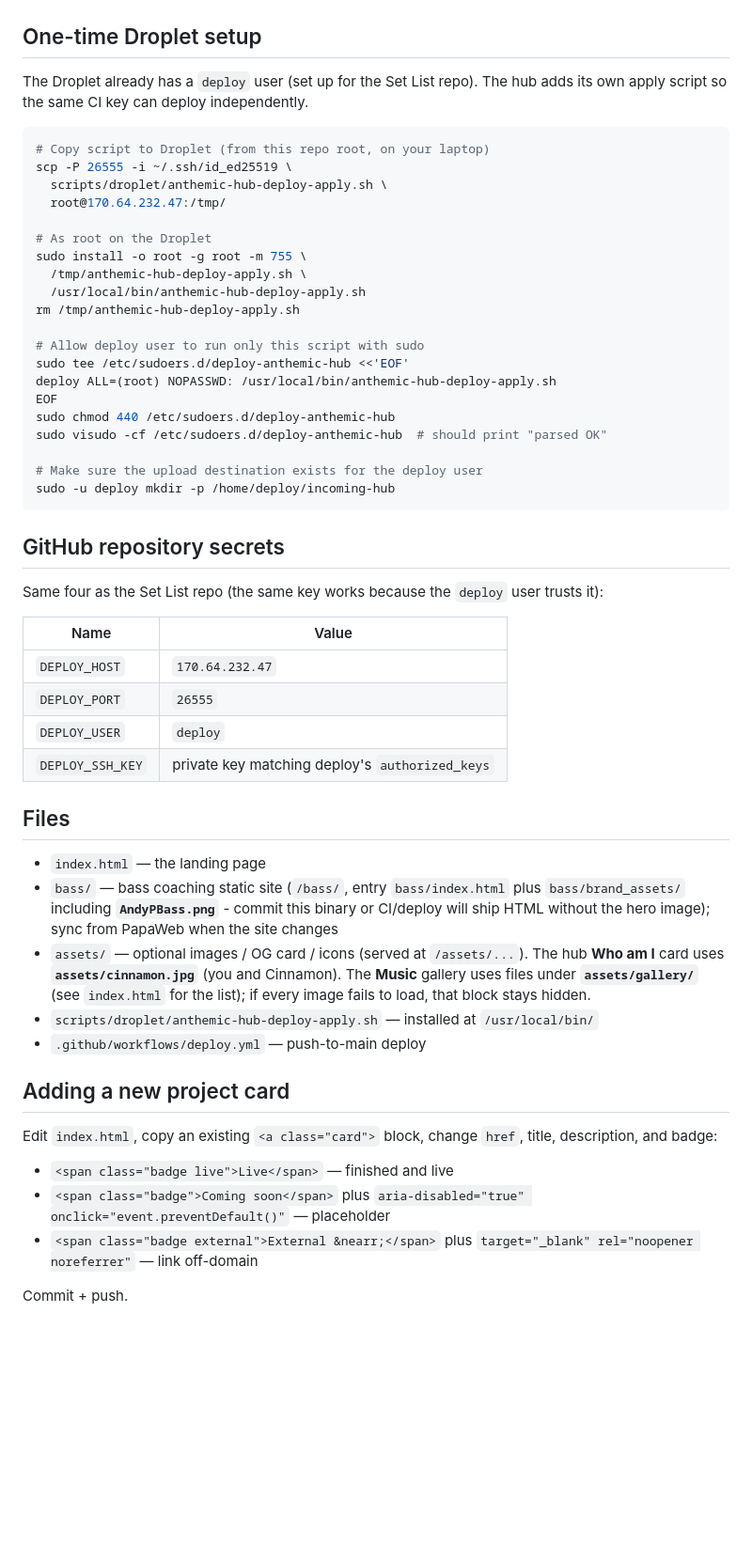
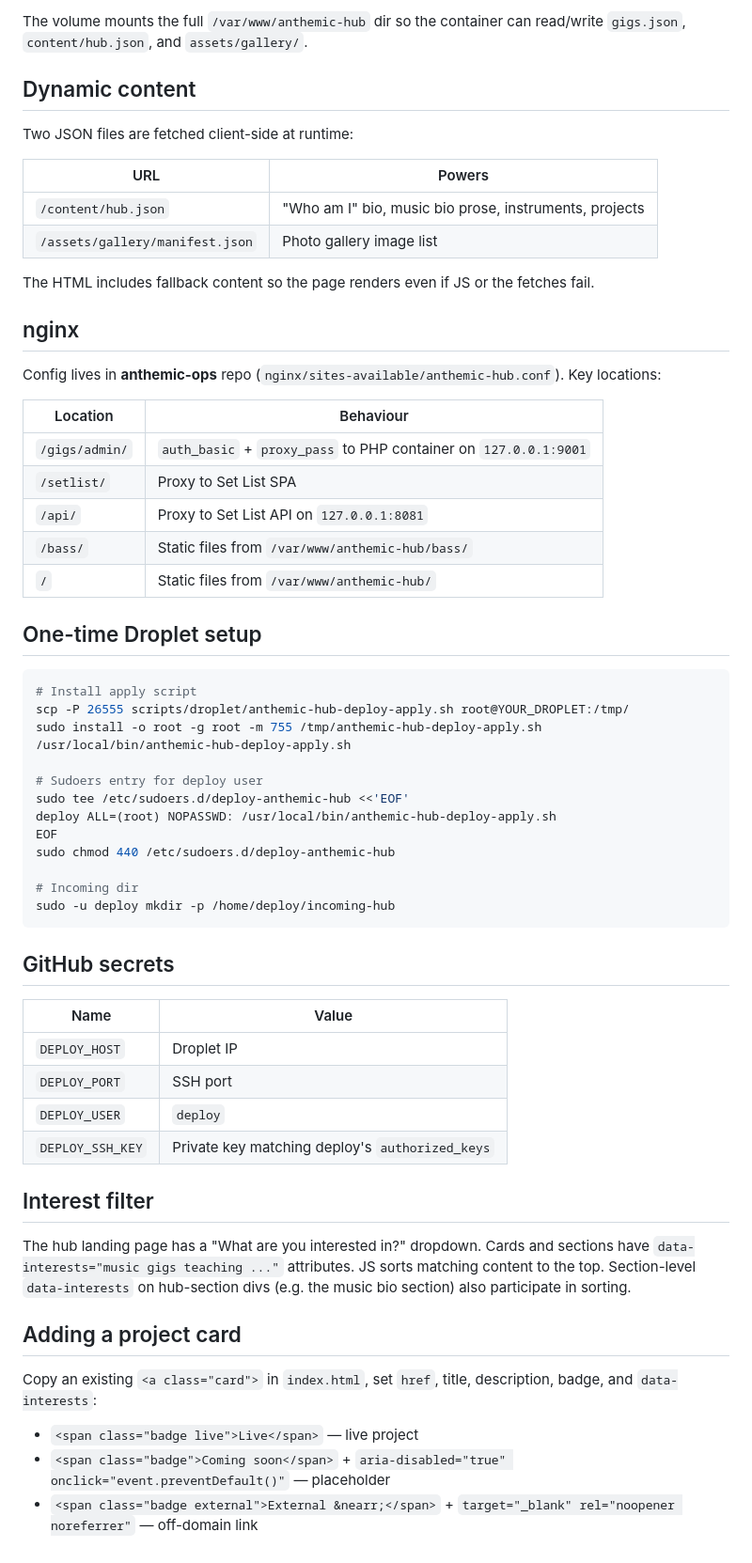
Before and after one commit to andypapmedialight/anthemic-hub, a Markdown page: README.md, the part around one of its changes. Shown at 94% size. GitHub-like rendering; blank space fills up the shorter version.

Commit message:
docs: update README and add CLAUDE.md with current architecture
Co-Authored-By: Claude Sonnet 4.6 <noreply@anthropic.com>

````diff
--- a/README.md
+++ b/README.md
@@ -40,56 +84,62 @@ Manual: **Actions → Deploy → Run workflow**.
+The volume mounts the full `/var/www/anthemic-hub` dir so the container can read/write `gigs.json`, `content/hub.json`, and `assets/gallery/`.
+
+## Dynamic content
+
+Two JSON files are fetched client-side at runtime:
+
+| URL | Powers |
+|-----|--------|
+| `/content/hub.json` | "Who am I" bio, music bio prose, instruments, projects |
+| `/assets/gallery/manifest.json` | Photo gallery image list |
+
+The HTML includes fallback content so the page renders even if JS or the fetches fail.
+
+## nginx
+
+Config lives in **anthemic-ops** repo (`nginx/sites-available/anthemic-hub.conf`). Key locations:
+
+| Location | Behaviour |
+|----------|-----------|
+| `/gigs/admin/` | `auth_basic` + `proxy_pass` to PHP container on `127.0.0.1:9001` |
+| `/setlist/` | Proxy to Set List SPA |
+| `/api/` | Proxy to Set List API on `127.0.0.1:8081` |
+| `/bass/` | Static files from `/var/www/anthemic-hub/bass/` |
+| `/` | Static files from `/var/www/anthemic-hub/` |
 
 ## One-time Droplet setup
 
-The Droplet already has a `deploy` user (set up for the Set List repo). The hub adds its own apply script so the same CI key can deploy independently.
+```bash
+# Install apply script
+scp -P 26555 scripts/droplet/anthemic-hub-deploy-apply.sh root@YOUR_DROPLET:/tmp/
+sudo install -o root -g root -m 755 /tmp/anthemic-hub-deploy-apply.sh /usr/local/bin/anthemic-hub-deploy-apply.sh
 
-```bash
-# Copy script to Droplet (from this repo root, on your laptop)
-scp -P 26555 -i ~/.ssh/id_ed25519 \
-  scripts/droplet/anthemic-hub-deploy-apply.sh \
-  root@170.64.232.47:/tmp/
-
-# As root on the Droplet
-sudo install -o root -g root -m 755 \
-  /tmp/anthemic-hub-deploy-apply.sh \
-  /usr/local/bin/anthemic-hub-deploy-apply.sh
-rm /tmp/anthemic-hub-deploy-apply.sh
-
-# Allow deploy user to run only this script with sudo
+# Sudoers entry for deploy user
 sudo tee /etc/sudoers.d/deploy-anthemic-hub <<'EOF'
 deploy ALL=(root) NOPASSWD: /usr/local/bin/anthemic-hub-deploy-apply.sh
 EOF
 sudo chmod 440 /etc/sudoers.d/deploy-anthemic-hub
-sudo visudo -cf /etc/sudoers.d/deploy-anthemic-hub  # should print "parsed OK"
 
-# Make sure the upload destination exists for the deploy user
+# Incoming dir
 sudo -u deploy mkdir -p /home/deploy/incoming-hub
 ```
 
-## GitHub repository secrets
-
-Same four as the Set List repo (the same key works because the `deploy` user trusts it):
+## GitHub secrets
 
 | Name | Value |
 |------|-------|
-| `DEPLOY_HOST` | `170.64.232.47` |
-| `DEPLOY_PORT` | `26555` |
+| `DEPLOY_HOST` | Droplet IP |
+| `DEPLOY_PORT` | SSH port |
 | `DEPLOY_USER` | `deploy` |
-| `DEPLOY_SSH_KEY` | private key matching deploy's `authorized_keys` |
+| `DEPLOY_SSH_KEY` | Private key matching deploy's `authorized_keys` |
 
-## Files
+## Interest filter
 
-- `index.html` — the landing page
-- `bass/` — bass coaching static site (`/bass/`, entry `bass/index.html` plus `bass/brand_assets/` including **`AndyPBass.png`** - commit this binary or CI/deploy will ship HTML without the hero image); sync from PapaWeb when the site changes
-- `assets/` — optional images / OG card / icons (served at `/assets/...`). The hub **Who am I** card uses **`assets/cinnamon.jpg`** (you and Cinnamon). The **Music** gallery uses files under **`assets/gallery/`** (see `index.html` for the list); if every image fails to load, that block stays hidden.
-- `scripts/droplet/anthemic-hub-deploy-apply.sh` — installed at `/usr/local/bin/`
-- `.github/workflows/deploy.yml` — push-to-main deploy
+The hub landing page has a "What are you interested in?" dropdown. Cards and sections have `data-interests="music gigs teaching ..."` attributes. JS sorts matching content to the top. Section-level `data-interests` on hub-section divs (e.g. the music bio section) also participate in sorting.
 
-## Adding a new project card
+## Adding a project card
 
-Edit `index.html`, copy an existing `<a class="card">` block, change `href`, title, description, and badge:
+Copy an existing `<a class="card">` in `index.html`, set `href`, title, description, badge, and `data-interests`:
 
-- `<span class="badge live">Live</span>` — finished and live
-- `<span class="badge">Coming soon</span>` plus `aria-disabled="true" onclick="event.preventDefault()"` — placeholder
-- `<span class="badge external">External &nearr;</span>` plus `target="_blank" rel="noopener noreferrer"` — link off-domain
-
-Commit + push.
+- `<span class="badge live">Live</span>` — live project
+- `<span class="badge">Coming soon</span>` + `aria-disabled="true" onclick="event.preventDefault()"` — placeholder
+- `<span class="badge external">External &nearr;</span>` + `target="_blank" rel="noopener noreferrer"` — off-domain link
````
Also changed, not shown: other parts of README.md (+62 -18 lines), CLAUDE.md (added, +77 -0 lines).
